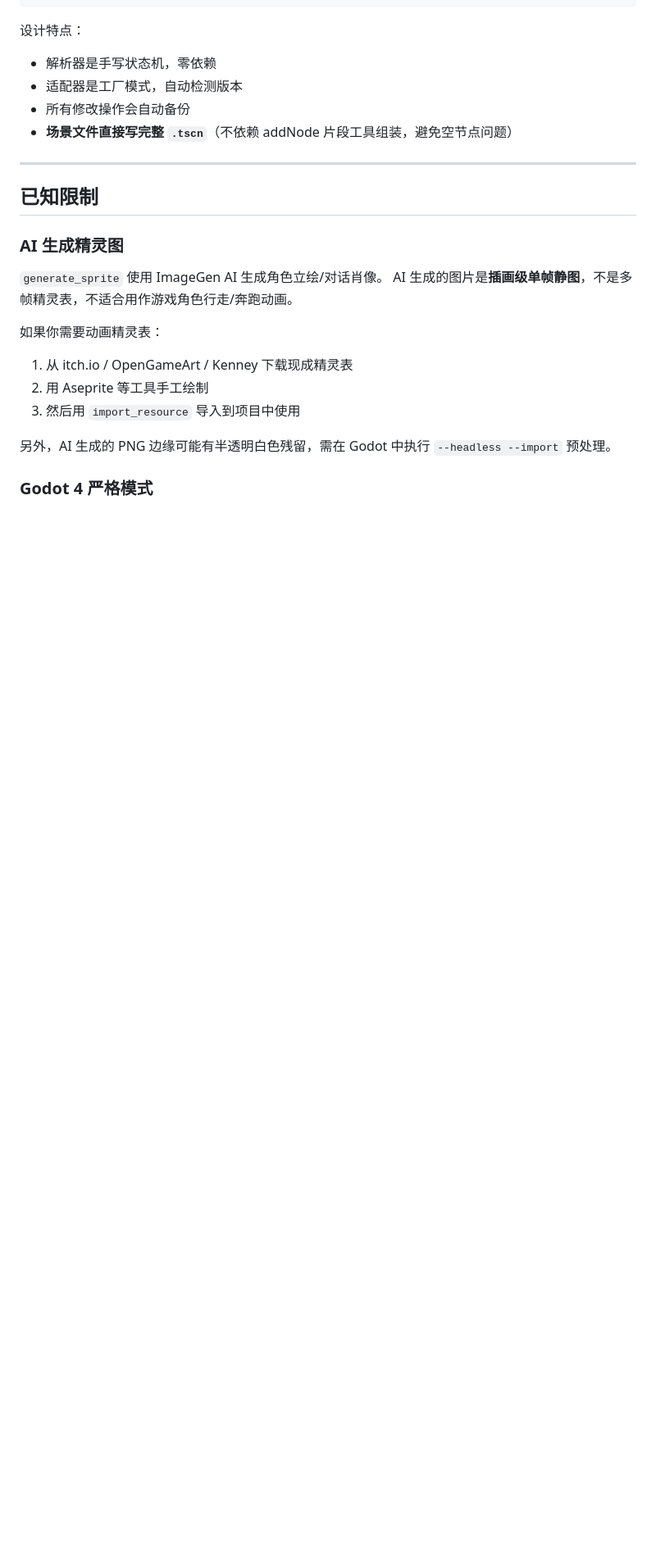
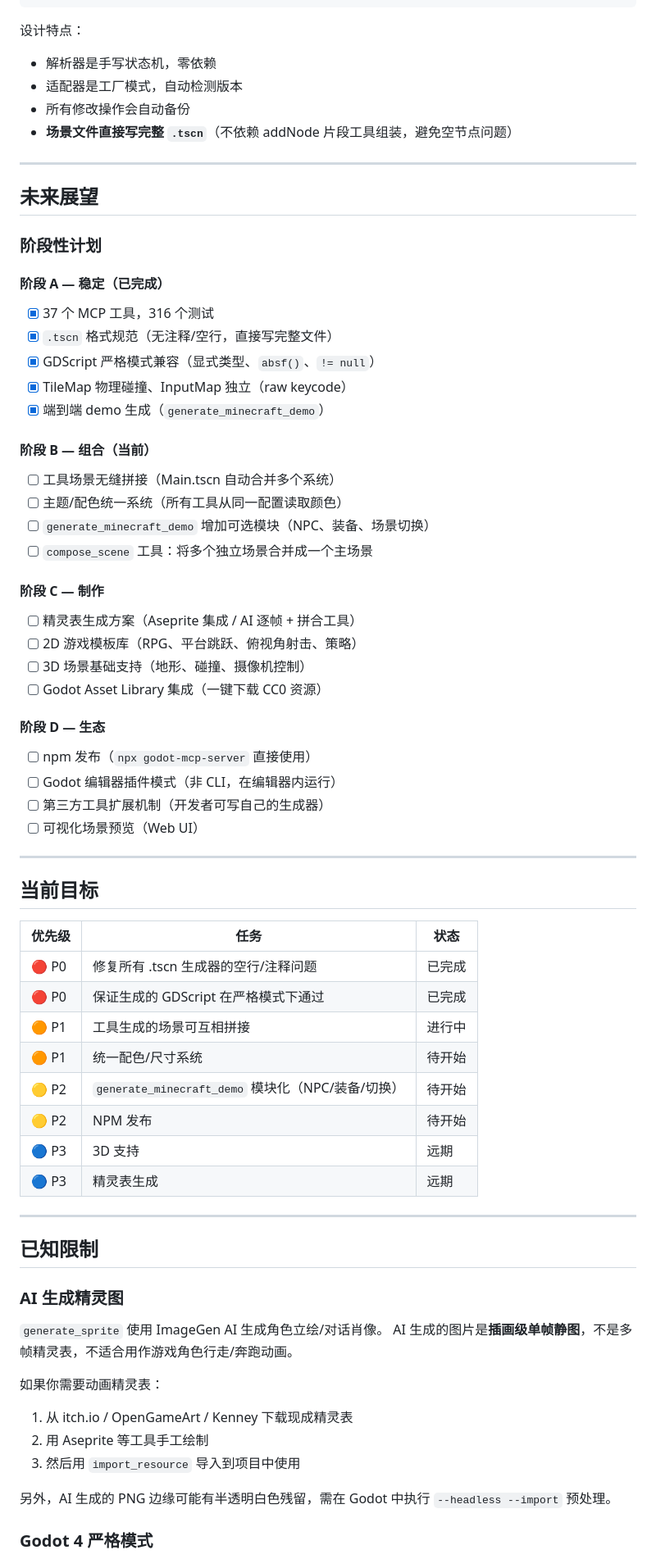
Before and after one commit to ly-ina/Godot_Ina, a Markdown page: README.md, the part around the change. Shown at 82% size. GitHub-like rendering; blank space fills up the shorter version.

Commit message:
readme: 添加未来展望、阶段性计划(A/B/C/D)、目标任务优先级

```diff
--- a/README.md
+++ b/README.md
@@ -174,6 +174,52 @@ src/
 
 ---
 
+## 未来展望
+
+### 阶段性计划
+
+#### 阶段 A — 稳定（已完成）
+- [x] 37 个 MCP 工具，316 个测试
+- [x] `.tscn` 格式规范（无注释/空行，直接写完整文件）
+- [x] GDScript 严格模式兼容（显式类型、`absf()`、`!= null`）
+- [x] TileMap 物理碰撞、InputMap 独立（raw keycode）
+- [x] 端到端 demo 生成（`generate_minecraft_demo`）
+
+#### 阶段 B — 组合（当前）
+- [ ] 工具场景无缝拼接（Main.tscn 自动合并多个系统）
+- [ ] 主题/配色统一系统（所有工具从同一配置读取颜色）
+- [ ] `generate_minecraft_demo` 增加可选模块（NPC、装备、场景切换）
+- [ ] `compose_scene` 工具：将多个独立场景合并成一个主场景
+
+#### 阶段 C — 制作
+- [ ] 精灵表生成方案（Aseprite 集成 / AI 逐帧 + 拼合工具）
+- [ ] 2D 游戏模板库（RPG、平台跳跃、俯视角射击、策略）
+- [ ] 3D 场景基础支持（地形、碰撞、摄像机控制）
+- [ ] Godot Asset Library 集成（一键下载 CC0 资源）
+
+#### 阶段 D — 生态
+- [ ] npm 发布（`npx godot-mcp-server` 直接使用）
+- [ ] Godot 编辑器插件模式（非 CLI，在编辑器内运行）
+- [ ] 第三方工具扩展机制（开发者可写自己的生成器）
+- [ ] 可视化场景预览（Web UI）
+
+---
+
+## 当前目标
+
+| 优先级 | 任务 | 状态 |
+|--------|------|------|
+| 🔴 P0 | 修复所有 .tscn 生成器的空行/注释问题 | 已完成 |
+| 🔴 P0 | 保证生成的 GDScript 在严格模式下通过 | 已完成 |
+| 🟠 P1 | 工具生成的场景可互相拼接 | 进行中 |
+| 🟠 P1 | 统一配色/尺寸系统 | 待开始 |
+| 🟡 P2 | `generate_minecraft_demo` 模块化（NPC/装备/切换） | 待开始 |
+| 🟡 P2 | NPM 发布 | 待开始 |
+| 🔵 P3 | 3D 支持 | 远期 |
+| 🔵 P3 | 精灵表生成 | 远期 |
+
+---
+
 ## 已知限制
 
 ### AI 生成精灵图
```
